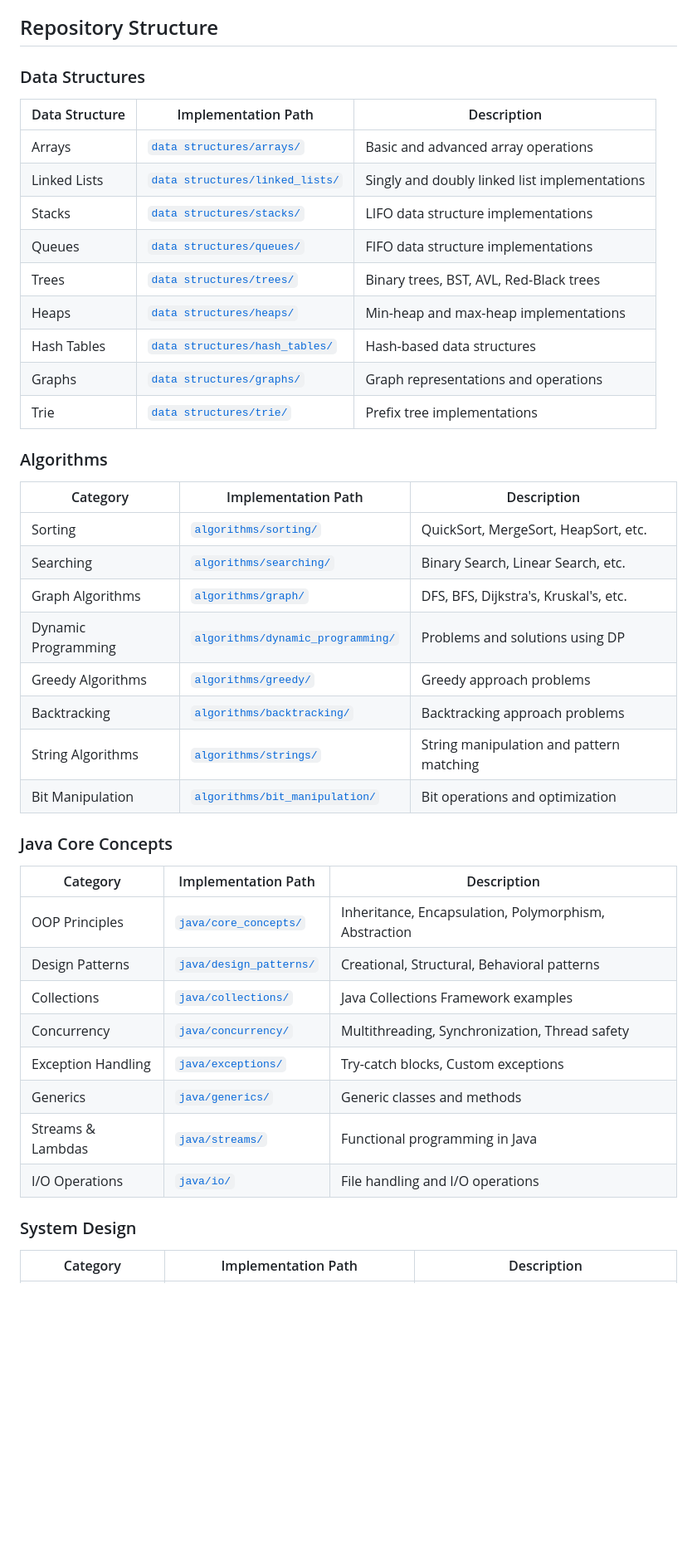
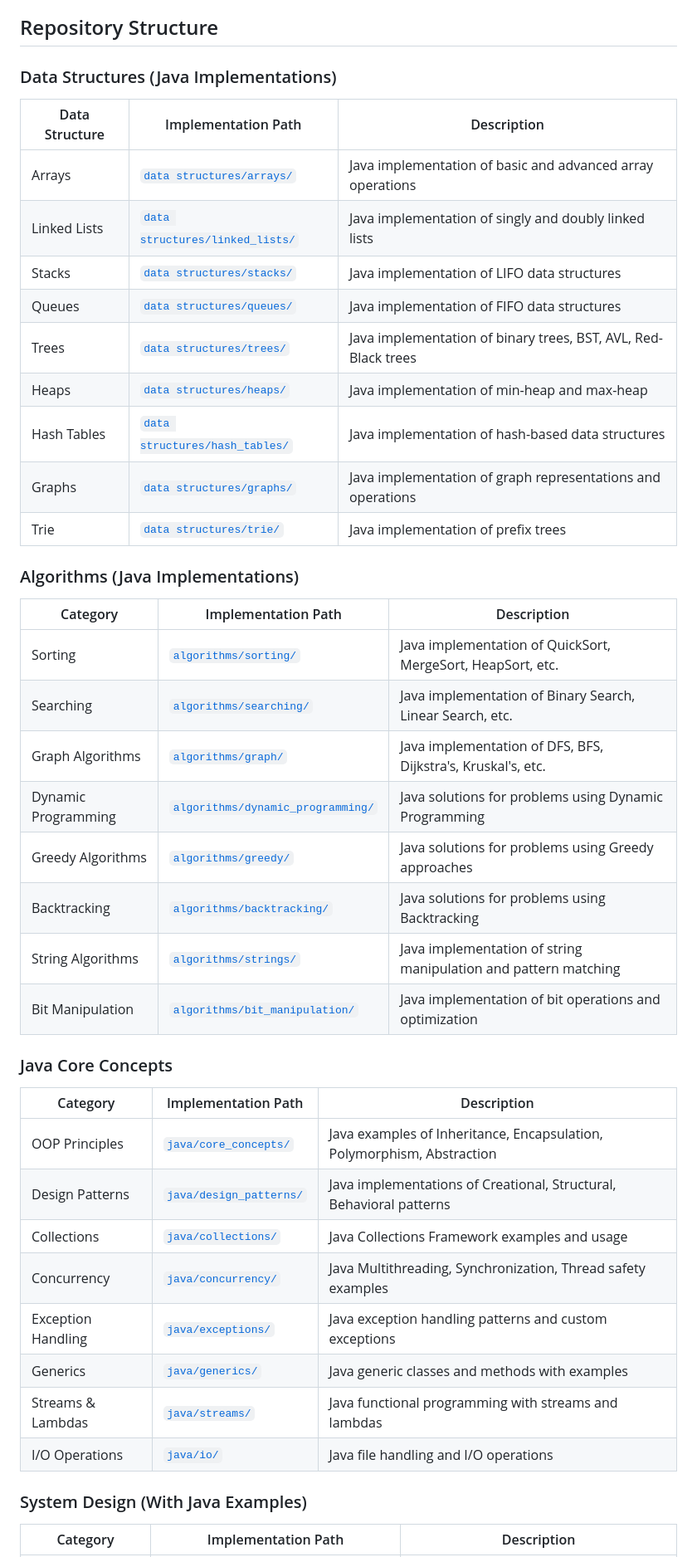
Before and after one commit to prakx1/project-X, a Markdown page: README.md, the part around one of its changes. Shown at 83% size. Drawn GitHub-style; blank space fills up the shorter version.

Commit message:
inital change

```diff
--- a/README.md
+++ b/README.md
@@ -4,43 +4,43 @@ A comprehensive repository for technical interview preparation focusing on Java
 
 ## Repository Structure
 
-### Data Structures
+### Data Structures (Java Implementations)
 | Data Structure | Implementation Path | Description |
 |----------------|---------------------|-------------|
-| Arrays | [`data structures/arrays/`](./data%20structures/arrays/) | Basic and advanced array operations |
-| Linked Lists | [`data structures/linked_lists/`](./data%20structures/linked_lists/) | Singly and doubly linked list implementations |
-| Stacks | [`data structures/stacks/`](./data%20structures/stacks/) | LIFO data structure implementations |
-| Queues | [`data structures/queues/`](./data%20structures/queues/) | FIFO data structure implementations |
-| Trees | [`data structures/trees/`](./data%20structures/trees/) | Binary trees, BST, AVL, Red-Black trees |
-| Heaps | [`data structures/heaps/`](./data%20structures/heaps/) | Min-heap and max-heap implementations |
-| Hash Tables | [`data structures/hash_tables/`](./data%20structures/hash_tables/) | Hash-based data structures |
-| Graphs | [`data structures/graphs/`](./data%20structures/graphs/) | Graph representations and operations |
-| Trie | [`data structures/trie/`](./data%20structures/trie/) | Prefix tree implementations |
+| Arrays | [`data structures/arrays/`](./data%20structures/arrays/) | Java implementation of basic and advanced array operations |
+| Linked Lists | [`data structures/linked_lists/`](./data%20structures/linked_lists/) | Java implementation of singly and doubly linked lists |
+| Stacks | [`data structures/stacks/`](./data%20structures/stacks/) | Java implementation of LIFO data structures |
+| Queues | [`data structures/queues/`](./data%20structures/queues/) | Java implementation of FIFO data structures |
+| Trees | [`data structures/trees/`](./data%20structures/trees/) | Java implementation of binary trees, BST, AVL, Red-Black trees |
+| Heaps | [`data structures/heaps/`](./data%20structures/heaps/) | Java implementation of min-heap and max-heap |
+| Hash Tables | [`data structures/hash_tables/`](./data%20structures/hash_tables/) | Java implementation of hash-based data structures |
+| Graphs | [`data structures/graphs/`](./data%20structures/graphs/) | Java implementation of graph representations and operations |
+| Trie | [`data structures/trie/`](./data%20structures/trie/) | Java implementation of prefix trees |
 
-### Algorithms
+### Algorithms (Java Implementations)
 | Category | Implementation Path | Description |
 |----------|---------------------|-------------|
-| Sorting | [`algorithms/sorting/`](./algorithms/sorting/) | QuickSort, MergeSort, HeapSort, etc. |
-| Searching | [`algorithms/searching/`](./algorithms/searching/) | Binary Search, Linear Search, etc. |
-| Graph Algorithms | [`algorithms/graph/`](./algorithms/graph/) | DFS, BFS, Dijkstra's, Kruskal's, etc. |
-| Dynamic Programming | [`algorithms/dynamic_programming/`](./algorithms/dynamic_programming/) | Problems and solutions using DP |
-| Greedy Algorithms | [`algorithms/greedy/`](./algorithms/greedy/) | Greedy approach problems |
-| Backtracking | [`algorithms/backtracking/`](./algorithms/backtracking/) | Backtracking approach problems |
-| String Algorithms | [`algorithms/strings/`](./algorithms/strings/) | String manipulation and pattern matching |
-| Bit Manipulation | [`algorithms/bit_manipulation/`](./algorithms/bit_manipulation/) | Bit operations and optimization |
+| Sorting | [`algorithms/sorting/`](./algorithms/sorting/) | Java implementation of QuickSort, MergeSort, HeapSort, etc. |
+| Searching | [`algorithms/searching/`](./algorithms/searching/) | Java implementation of Binary Search, Linear Search, etc. |
+| Graph Algorithms | [`algorithms/graph/`](./algorithms/graph/) | Java implementation of DFS, BFS, Dijkstra's, Kruskal's, etc. |
+| Dynamic Programming | [`algorithms/dynamic_programming/`](./algorithms/dynamic_programming/) | Java solutions for problems using Dynamic Programming |
+| Greedy Algorithms | [`algorithms/greedy/`](./algorithms/greedy/) | Java solutions for problems using Greedy approaches |
+| Backtracking | [`algorithms/backtracking/`](./algorithms/backtracking/) | Java solutions for problems using Backtracking |
+| String Algorithms | [`algorithms/strings/`](./algorithms/strings/) | Java implementation of string manipulation and pattern matching |
+| Bit Manipulation | [`algorithms/bit_manipulation/`](./algorithms/bit_manipulation/) | Java implementation of bit operations and optimization |
 
 ### Java Core Concepts
 | Category | Implementation Path | Description |
 |----------|---------------------|-------------|
-| OOP Principles | [`java/core_concepts/`](./java/core_concepts/) | Inheritance, Encapsulation, Polymorphism, Abstraction |
-| Design Patterns | [`java/design_patterns/`](./java/design_patterns/) | Creational, Structural, Behavioral patterns |
-| Collections | [`java/collections/`](./java/collections/) | Java Collections Framework examples |
-| Concurrency | [`java/concurrency/`](./java/concurrency/) | Multithreading, Synchronization, Thread safety |
-| Exception Handling | [`java/exceptions/`](./java/exceptions/) | Try-catch blocks, Custom exceptions |
-| Generics | [`java/generics/`](./java/generics/) | Generic classes and methods |
-| Streams & Lambdas | [`java/streams/`](./java/streams/) | Functional programming in Java |
-| I/O Operations | [`java/io/`](./java/io/) | File handling and I/O operations |
+| OOP Principles | [`java/core_concepts/`](./java/core_concepts/) | Java examples of Inheritance, Encapsulation, Polymorphism, Abstraction |
+| Design Patterns | [`java/design_patterns/`](./java/design_patterns/) | Java implementations of Creational, Structural, Behavioral patterns |
+| Collections | [`java/collections/`](./java/collections/) | Java Collections Framework examples and usage |
+| Concurrency | [`java/concurrency/`](./java/concurrency/) | Java Multithreading, Synchronization, Thread safety examples |
+| Exception Handling | [`java/exceptions/`](./java/exceptions/) | Java exception handling patterns and custom exceptions |
+| Generics | [`java/generics/`](./java/generics/) | Java generic classes and methods with examples |
+| Streams & Lambdas | [`java/streams/`](./java/streams/) | Java functional programming with streams and lambdas |
+| I/O Operations | [`java/io/`](./java/io/) | Java file handling and I/O operations |
 
-### System Design
+### System Design (With Java Examples)
 | Category | Implementation Path | Description |
 |----------|---------------------|-------------|
```
Also changed, not shown: other parts of README.md (+17 -17 lines).
